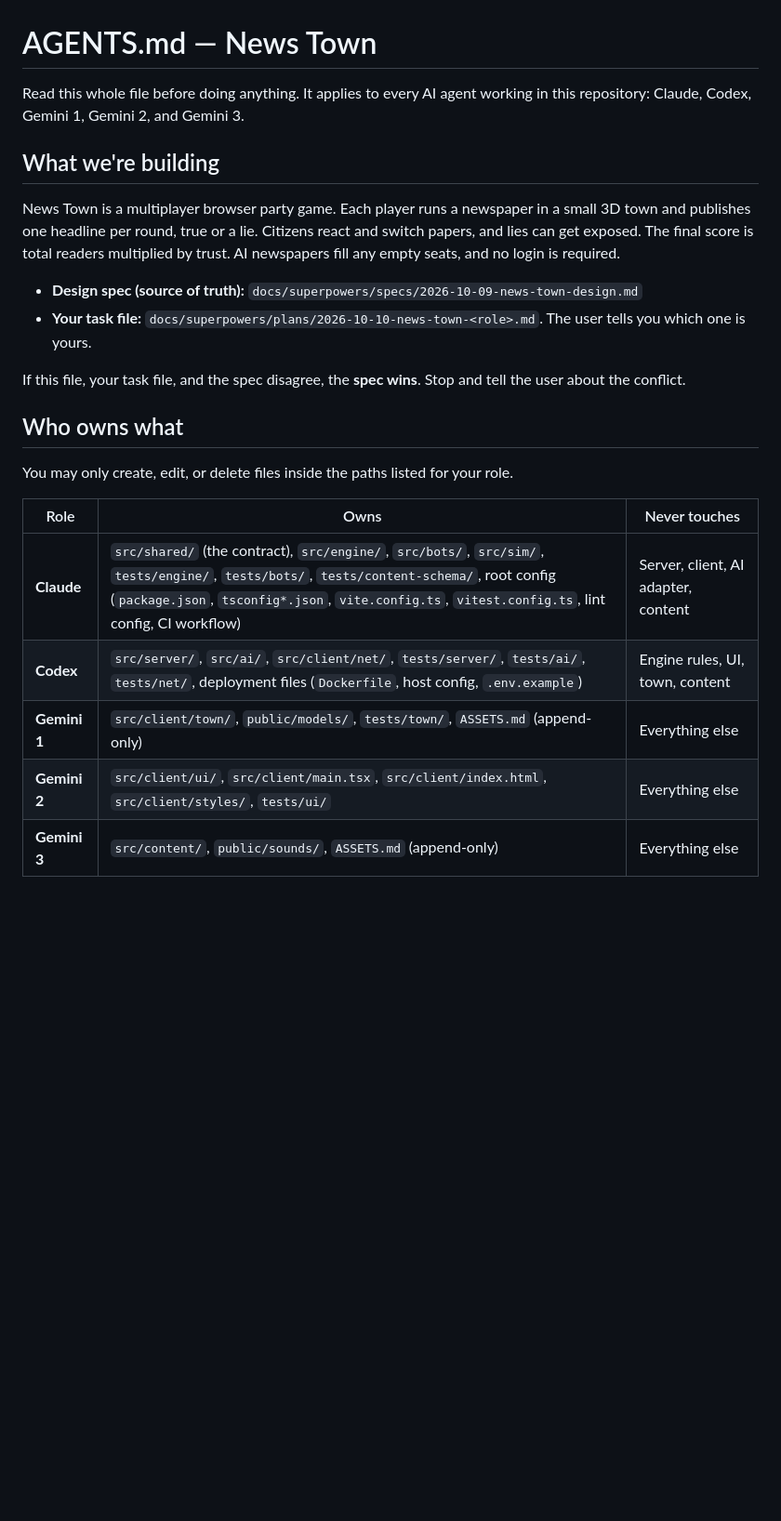
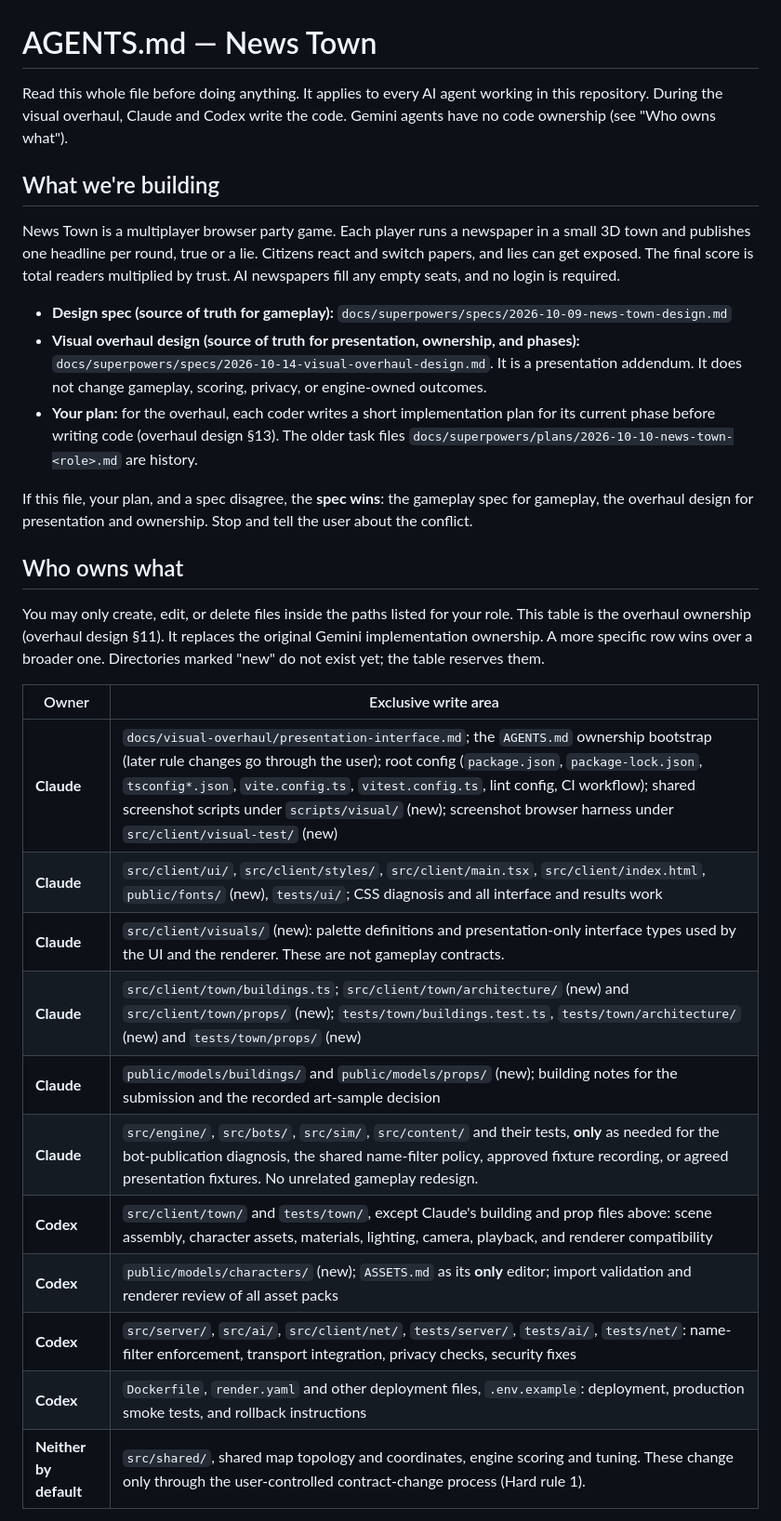
Before and after one commit to ProPhuMy/News-game, a Markdown page: AGENTS.md, the part around one of its changes. Shown at 93% size. Rendered like a GitHub page; blank space fills up the shorter version.

```diff
--- a/AGENTS.md
+++ b/AGENTS.md
@@ -1,24 +1,32 @@
 # AGENTS.md — News Town
 
-Read this whole file before doing anything. It applies to every AI agent working in this repository: Claude, Codex, Gemini 1, Gemini 2, and Gemini 3.
+Read this whole file before doing anything. It applies to every AI agent working in this repository. During the visual overhaul, Claude and Codex write the code. Gemini agents have no code ownership (see "Who owns what").
 
 ## What we're building
 
 News Town is a multiplayer browser party game. Each player runs a newspaper in a small 3D town and publishes one headline per round, true or a lie. Citizens react and switch papers, and lies can get exposed. The final score is total readers multiplied by trust. AI newspapers fill any empty seats, and no login is required.
 
-- **Design spec (source of truth):** `docs/superpowers/specs/2026-10-09-news-town-design.md`
-- **Your task file:** `docs/superpowers/plans/2026-10-10-news-town-<role>.md`. The user tells you which one is yours.
+- **Design spec (source of truth for gameplay):** `docs/superpowers/specs/2026-10-09-news-town-design.md`
+- **Visual overhaul design (source of truth for presentation, ownership, and phases):** `docs/superpowers/specs/2026-10-14-visual-overhaul-design.md`. It is a presentation addendum. It does not change gameplay, scoring, privacy, or engine-owned outcomes.
+- **Your plan:** for the overhaul, each coder writes a short implementation plan for its current phase before writing code (overhaul design §13). The older task files `docs/superpowers/plans/2026-10-10-news-town-<role>.md` are history.
 
-If this file, your task file, and the spec disagree, the **spec wins**. Stop and tell the user about the conflict.
+If this file, your plan, and a spec disagree, the **spec wins**: the gameplay spec for gameplay, the overhaul design for presentation and ownership. Stop and tell the user about the conflict.
 
 ## Who owns what
 
-You may only create, edit, or delete files inside the paths listed for your role.
+You may only create, edit, or delete files inside the paths listed for your role. This table is the overhaul ownership (overhaul design §11). It replaces the original Gemini implementation ownership. A more specific row wins over a broader one. Directories marked "new" do not exist yet; the table reserves them.
 
-| Role | Owns | Never touches |
-|---|---|---|
-| **Claude** | `src/shared/` (the contract), `src/engine/`, `src/bots/`, `src/sim/`, `tests/engine/`, `tests/bots/`, `tests/content-schema/`, root config (`package.json`, `tsconfig*.json`, `vite.config.ts`, `vitest.config.ts`, lint config, CI workflow) | Server, client, AI adapter, content |
-| **Codex** | `src/server/`, `src/ai/`, `src/client/net/`, `tests/server/`, `tests/ai/`, `tests/net/`, deployment files (`Dockerfile`, host config, `.env.example`) | Engine rules, UI, town, content |
-| **Gemini 1** | `src/client/town/`, `public/models/`, `tests/town/`, `ASSETS.md` (append-only) | Everything else |
-| **Gemini 2** | `src/client/ui/`, `src/client/main.tsx`, `src/client/index.html`, `src/client/styles/`, `tests/ui/` | Everything else |
-| **Gemini 3** | `src/content/`, `public/sounds/`, `ASSETS.md` (append-only) | Everything else |
+| Owner | Exclusive write area |
+|---|---|
+| **Claude** | `docs/visual-overhaul/presentation-interface.md`; the `AGENTS.md` ownership bootstrap (later rule changes go through the user); root config (`package.json`, `package-lock.json`, `tsconfig*.json`, `vite.config.ts`, `vitest.config.ts`, lint config, CI workflow); shared screenshot scripts under `scripts/visual/` (new); screenshot browser harness under `src/client/visual-test/` (new) |
+| **Claude** | `src/client/ui/`, `src/client/styles/`, `src/client/main.tsx`, `src/client/index.html`, `public/fonts/` (new), `tests/ui/`; CSS diagnosis and all interface and results work |
+| **Claude** | `src/client/visuals/` (new): palette definitions and presentation-only interface types used by the UI and the renderer. These are not gameplay contracts. |
+| **Claude** | `src/client/town/buildings.ts`; `src/client/town/architecture/` (new) and `src/client/town/props/` (new); `tests/town/buildings.test.ts`, `tests/town/architecture/` (new) and `tests/town/props/` (new) |
+| **Claude** | `public/models/buildings/` and `public/models/props/` (new); building notes for the submission and the recorded art-sample decision |
+| **Claude** | `src/engine/`, `src/bots/`, `src/sim/`, `src/content/` and their tests, **only** as needed for the bot-publication diagnosis, the shared name-filter policy, approved fixture recording, or agreed presentation fixtures. No unrelated gameplay redesign. |
+| **Codex** | `src/client/town/` and `tests/town/`, except Claude's building and prop files above: scene assembly, character assets, materials, lighting, camera, playback, and renderer compatibility |
+| **Codex** | `public/models/characters/` (new); `ASSETS.md` as its **only** editor; import validation and renderer review of all asset packs |
+| **Codex** | `src/server/`, `src/ai/`, `src/client/net/`, `tests/server/`, `tests/ai/`, `tests/net/`: name-filter enforcement, transport integration, privacy checks, security fixes |
+| **Codex** | `Dockerfile`, `render.yaml` and other deployment files, `.env.example`: deployment, production smoke tests, and rollback instructions |
+| **Neither by default** | `src/shared/`, shared map topology and coordinates, engine scoring and tuning. These change only through the user-controlled contract-change process (Hard rule 1). |
+
```
Also changed, not shown: other parts of AGENTS.md (+31 -11 lines).
